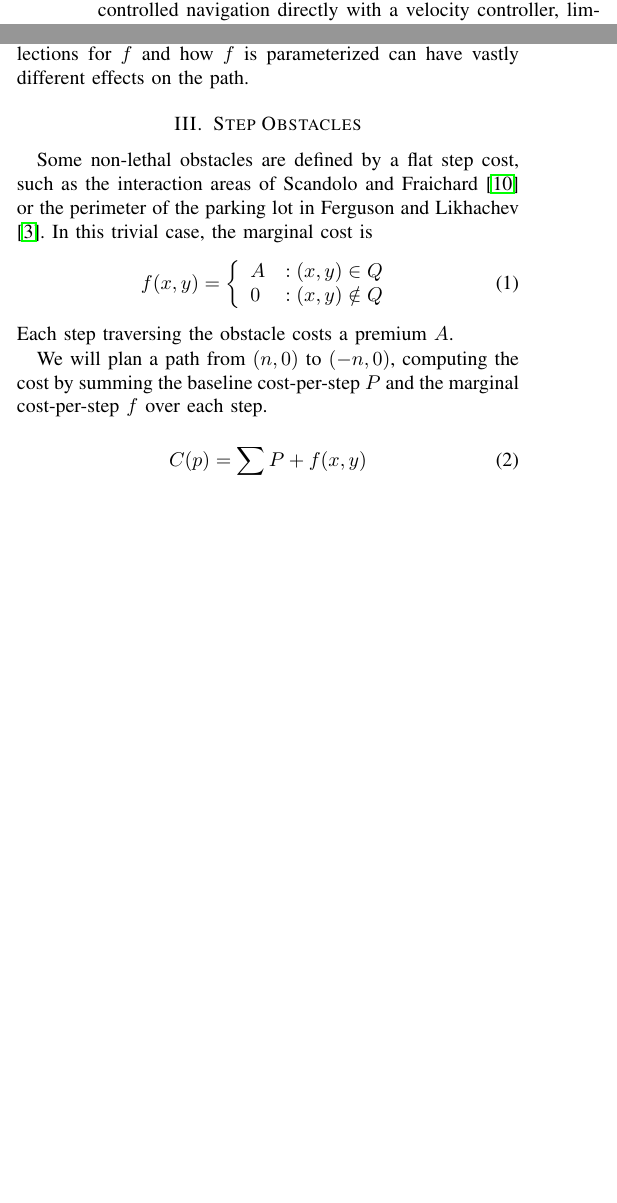
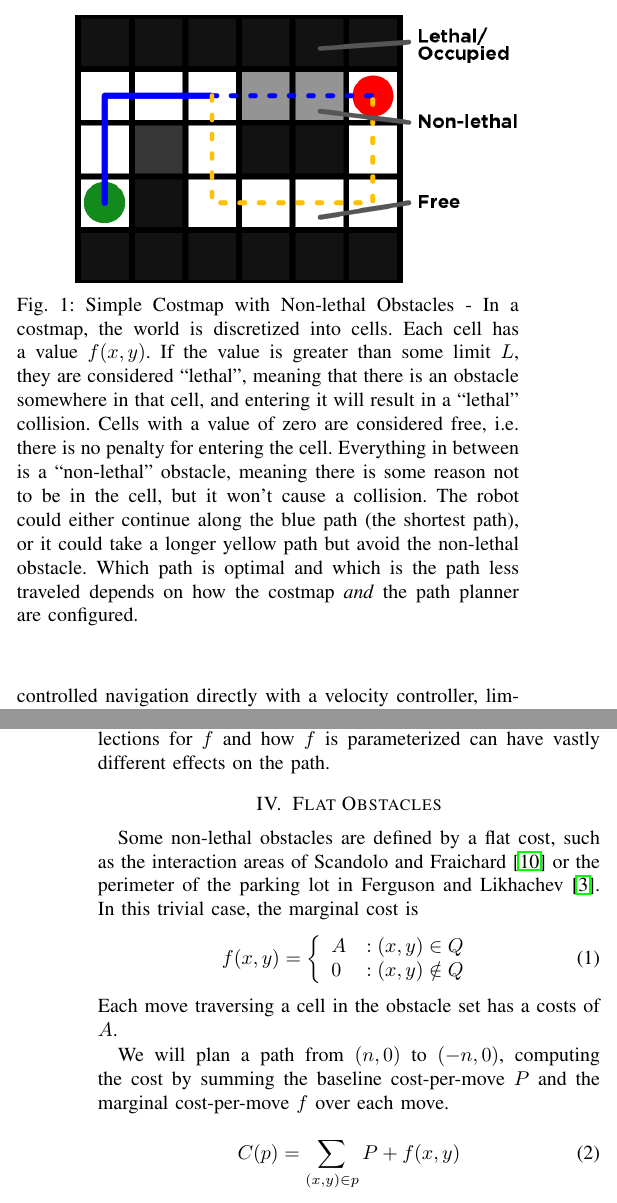
Before and after one commit to DLu/probablyscripts, a LaTeX paper (2013-rss-costmaps/paper.tex, which reads 2013-rss-costmaps/constant.tex): two parts of the columns of pages 1 and 2 of 7 before the commit and two parts of the columns of pages 1 and 3 of 7 after it, joined at a grey line, cut at the place of the change, the shorter picture padded with empty space. Compiled offline with pdfLaTeX.

Commit message:
Start to update introduction

```diff
--- a/2013-rss-costmaps/constant.tex
+++ b/2013-rss-costmaps/constant.tex
@@ -1,5 +1,5 @@
-\section{Step Obstacles}
-Some non-lethal obstacles are defined by a flat step cost, such as the interaction areas of \citet{fraichard:anthronav} or the perimeter of the parking lot in \citet{likhachev:costmaps}. In this trivial case, the marginal cost is
+\section{Flat Obstacles}
+Some non-lethal obstacles are defined by a flat cost, such as the interaction areas of \citet{fraichard:anthronav} or the perimeter of the parking lot in \citet{likhachev:costmaps}. In this trivial case, the marginal cost is
 \begin{equation}
    \displaystyle
    f(x, y) = \left\{
@@ -9,7 +9,7 @@ Some non-lethal obstacles are defined by a flat step cost, such as the interacti
      \end{array}
    \right.
 \end{equation}
-Each step traversing the obstacle costs a premium $A$.
+Each move traversing a cell in the obstacle set has a costs of $A$.
 
 \begin{figure}[!t]
 \includegraphics[width=\columnwidth]{graphix/Constant.png}
@@ -17,10 +17,10 @@ Each step traversing the obstacle costs a premium $A$.
 \label{fig:constant}
 \end{figure}
 
-We will plan a path from $(n, 0)$ to $(-n, 0)$, computing the cost by summing the baseline cost-per-step $P$ and the marginal cost-per-step $f$ over each step.
+We will plan a path from $(n, 0)$ to $(-n, 0)$, computing the cost by summing the baseline cost-per-move $P$ and the marginal cost-per-move $f$ over each move.
 
 \begin{equation}
-C(p) = \sum\limits_p P + f(x, y)
+C(p) = \sum\limits_{(x,y)\in p} P + f(x, y)
 \end{equation}
 
 For a rectangular step obstacle placed at the origin with dimensions $w\times h$, there are essentially two feasible paths, illustrated in Figure \ref{fig:constant}. The direct path costs
```
Also changed, not shown: 2013-rss-costmaps/background.tex (+2 -8 lines), 2013-rss-costmaps/intro.tex (added, +15 -0 lines), 2013-rss-costmaps/paper.tex (+1 -0 lines), 2013-rss-costmaps/problem.tex (+1 -1 lines), 2013-rss-costmaps/graphix/Intro.png (added).
